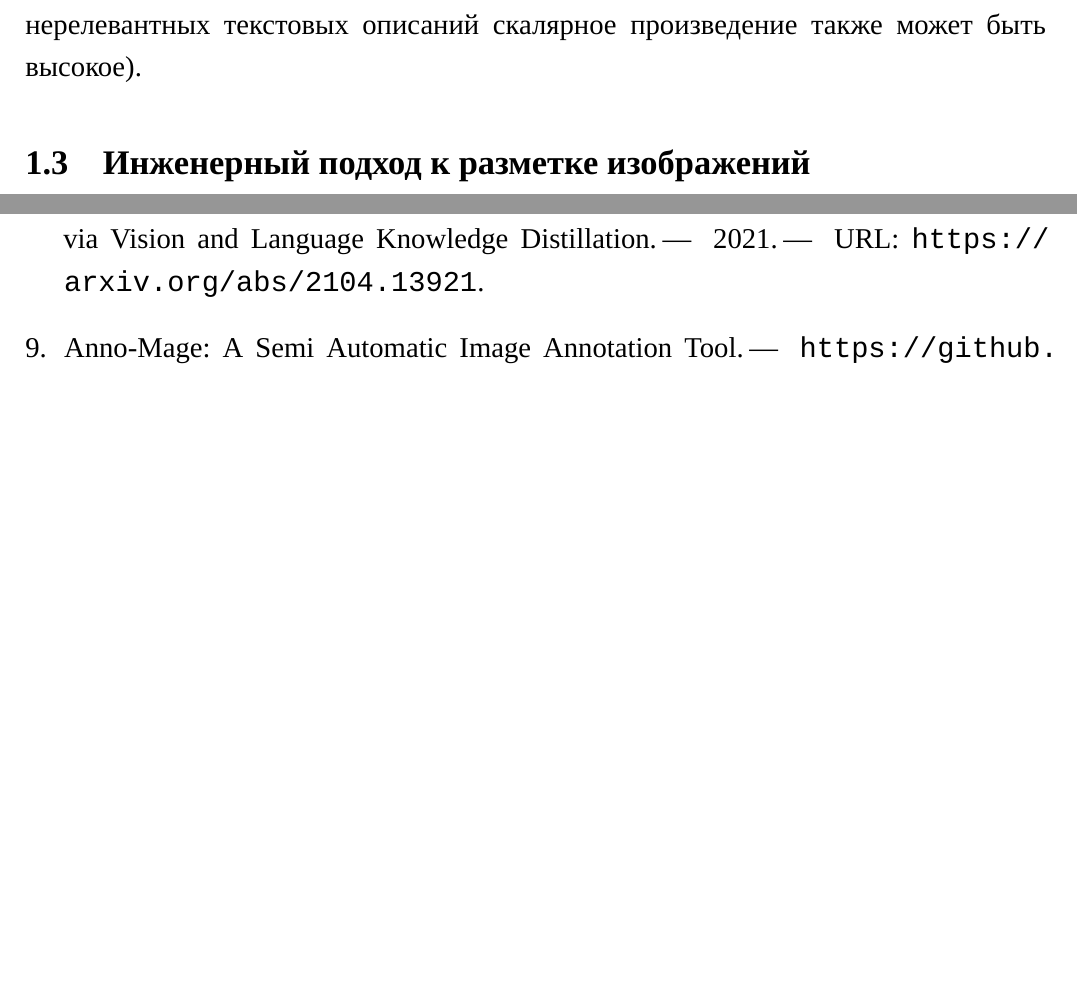
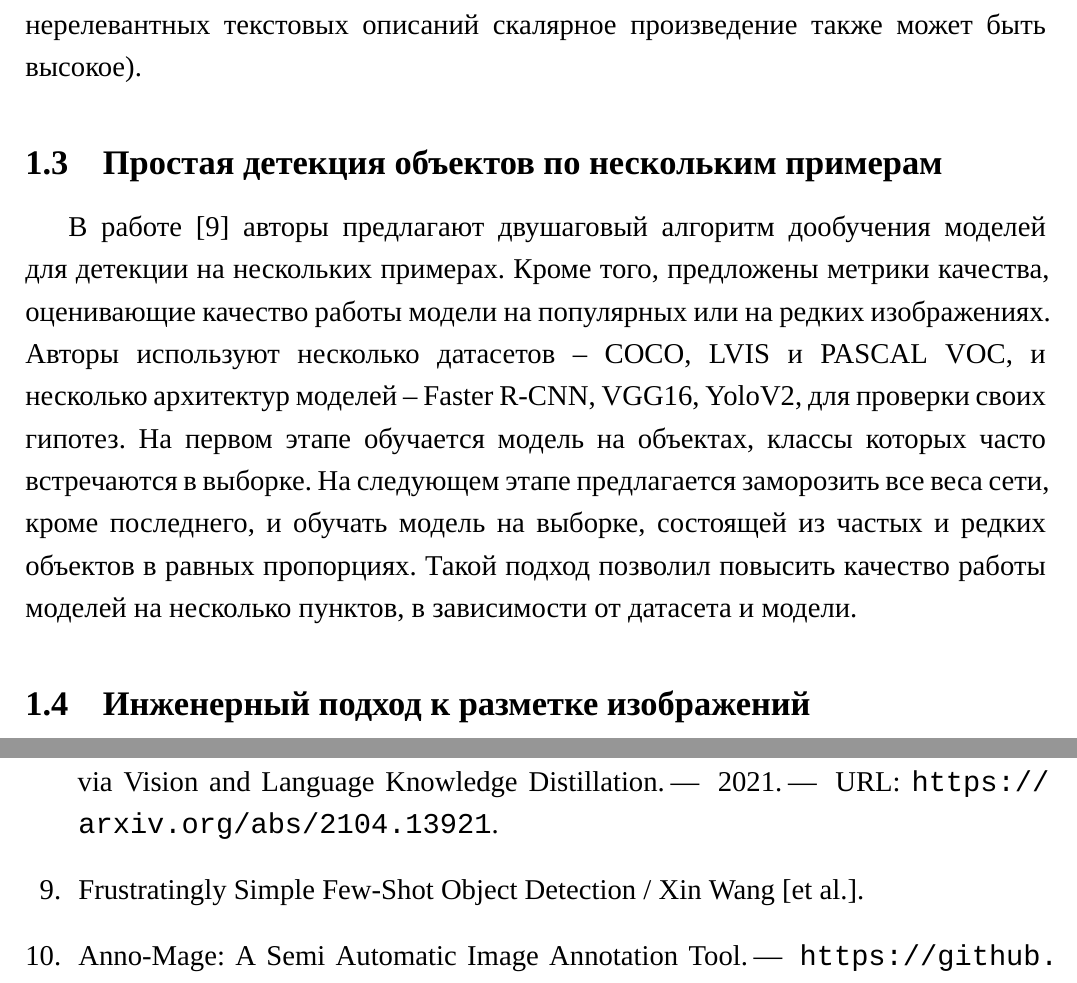
Before and after one commit to AsciiShell/hse-fsod-text, a LaTeX document (main.tex): two parts of pages 8 and 12 of 12 before the commit and two parts of pages 8 and 13 of 13 after it, joined at a grey line, cut so that both start at the same text, the shorter picture padded with empty space. Compiled offline with XeLaTeX; a missing font is replaced by an installed copy or a similar font.

Commit message:
wang2020few

```diff
--- a/main.tex
+++ b/main.tex
@@ -88,6 +88,16 @@
 
     К недостаткам предлагаемого подхода можно отнести поиск текстовых описаний только на одном изображении, то есть при отсутствии объектов, релевантных набору текстовых описаний, алгоритм выведет требуемое количество регионов (для нерелевантных текстовых описаний скалярное произведение также может быть высокое).
 
+    \subsection{Простая детекция объектов по нескольким примерам}
+
+    В работе~\cite{wang2020few} авторы предлагают двушаговый алгоритм дообучения моделей для детекции на нескольких примерах.
+    Кроме того, предложены метрики качества, оценивающие качество работы модели на популярных или на редких изображениях.
+    Авторы используют несколько датасетов -- COCO, LVIS и PASCAL VOC,
+    и несколько архитектур моделей -- Faster R-CNN, VGG16, YoloV2, для проверки своих гипотез.
+    На первом этапе обучается модель на объектах, классы которых часто встречаются в выборке.
+    На следующем этапе предлагается заморозить все веса сети, кроме последнего, и обучать модель на выборке, состоящей из частых и редких объектов в равных пропорциях.
+    Такой подход позволил повысить качество работы моделей на несколько пунктов, в зависимости от датасета и модели.
+
     \subsection{Инженерный подход к разметке изображений}
 
     В решении~\cite{AnnoMage} реализован подход для полу-автоматизированной разметки датасетов изображений. В предложенном приложении автоматически размечаются области, соответствующие выбранным классам датасета COCO, полученные с помощью загруженной модели.
```
Also changed, not shown: main.bib (+8 -0 lines).
